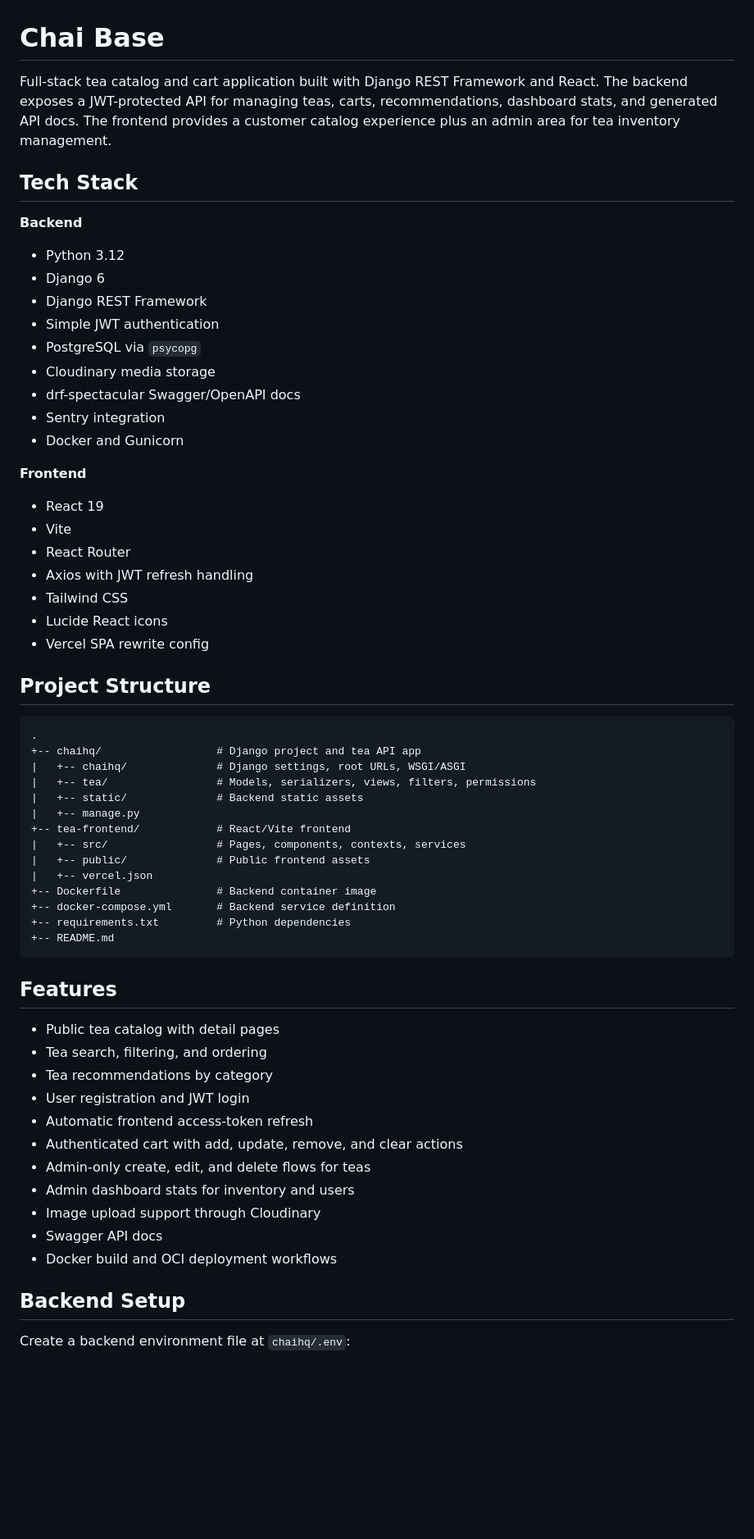
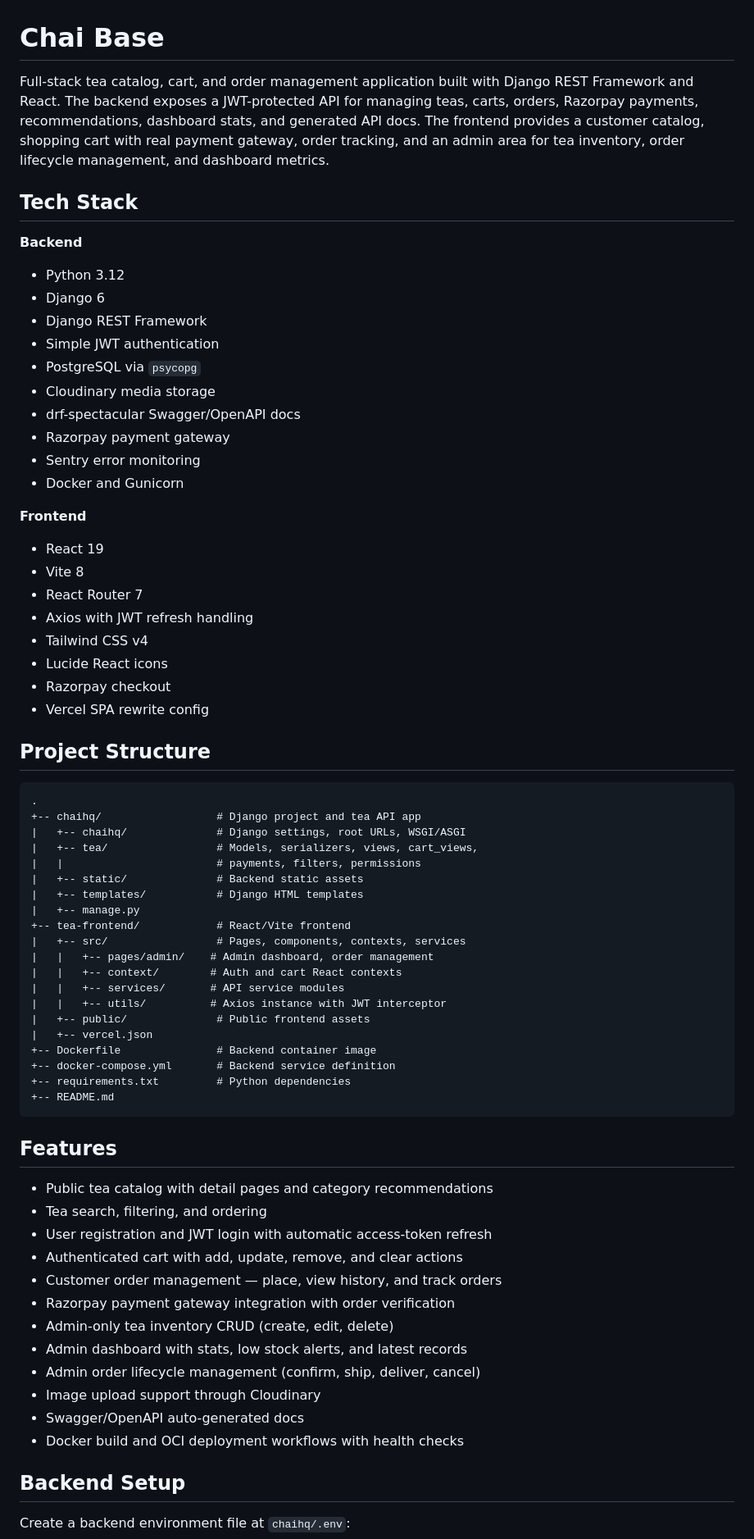
Before and after one commit to Panda-Abhisek/tea-catalog-fullstack, a Markdown page: README.md, the part around the change printed below. Shown: that part at 82% size. Drawn GitHub-style; blank space fills up the shorter version.

Commit message:
docs: sync README with latest backend/frontend features

```diff
--- a/README.md
+++ b/README.md
@@ -1,6 +1,6 @@
 # Chai Base
 
-Full-stack tea catalog and cart application built with Django REST Framework and React. The backend exposes a JWT-protected API for managing teas, carts, recommendations, dashboard stats, and generated API docs. The frontend provides a customer catalog experience plus an admin area for tea inventory management.
+Full-stack tea catalog, cart, and order management application built with Django REST Framework and React. The backend exposes a JWT-protected API for managing teas, carts, orders, Razorpay payments, recommendations, dashboard stats, and generated API docs. The frontend provides a customer catalog, shopping cart with real payment gateway, order tracking, and an admin area for tea inventory, order lifecycle management, and dashboard metrics.
 
 ## Tech Stack
 
@@ -13,17 +13,19 @@ Full-stack tea catalog and cart application built with Django REST Framework and
 - PostgreSQL via `psycopg`
 - Cloudinary media storage
 - drf-spectacular Swagger/OpenAPI docs
-- Sentry integration
+- Razorpay payment gateway
+- Sentry error monitoring
 - Docker and Gunicorn
 
 **Frontend**
 
 - React 19
-- Vite
-- React Router
+- Vite 8
+- React Router 7
 - Axios with JWT refresh handling
-- Tailwind CSS
+- Tailwind CSS v4
 - Lucide React icons
+- Razorpay checkout
 - Vercel SPA rewrite config
 
 ## Project Structure
@@ -32,11 +34,17 @@ Full-stack tea catalog and cart application built with Django REST Framework and
 .
 +-- chaihq/                  # Django project and tea API app
 |   +-- chaihq/              # Django settings, root URLs, WSGI/ASGI
-|   +-- tea/                 # Models, serializers, views, filters, permissions
+|   +-- tea/                 # Models, serializers, views, cart_views,
+|   |                        # payments, filters, permissions
 |   +-- static/              # Backend static assets
+|   +-- templates/           # Django HTML templates
 |   +-- manage.py
 +-- tea-frontend/            # React/Vite frontend
 |   +-- src/                 # Pages, components, contexts, services
+|   |   +-- pages/admin/    # Admin dashboard, order management
+|   |   +-- context/        # Auth and cart React contexts
+|   |   +-- services/       # API service modules
+|   |   +-- utils/          # Axios instance with JWT interceptor
 |   +-- public/              # Public frontend assets
 |   +-- vercel.json
 +-- Dockerfile               # Backend container image
@@ -47,17 +55,18 @@ Full-stack tea catalog and cart application built with Django REST Framework and
 
 ## Features
 
-- Public tea catalog with detail pages
+- Public tea catalog with detail pages and category recommendations
 - Tea search, filtering, and ordering
-- Tea recommendations by category
-- User registration and JWT login
-- Automatic frontend access-token refresh
+- User registration and JWT login with automatic access-token refresh
 - Authenticated cart with add, update, remove, and clear actions
-- Admin-only create, edit, and delete flows for teas
-- Admin dashboard stats for inventory and users
+- Customer order management — place, view history, and track orders
+- Razorpay payment gateway integration with order verification
+- Admin-only tea inventory CRUD (create, edit, delete)
+- Admin dashboard with stats, low stock alerts, and latest records
+- Admin order lifecycle management (confirm, ship, deliver, cancel)
 - Image upload support through Cloudinary
-- Swagger API docs
-- Docker build and OCI deployment workflows
+- Swagger/OpenAPI auto-generated docs
+- Docker build and OCI deployment workflows with health checks
 
 ## Backend Setup
 
```
Also changed, not shown: other parts of README.md (+18 -2 lines).
